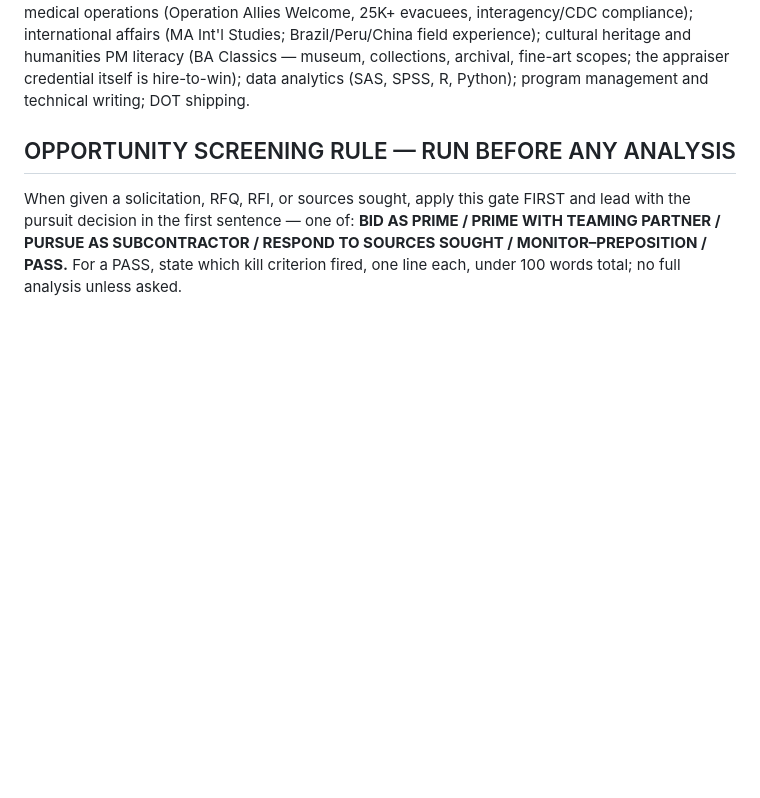
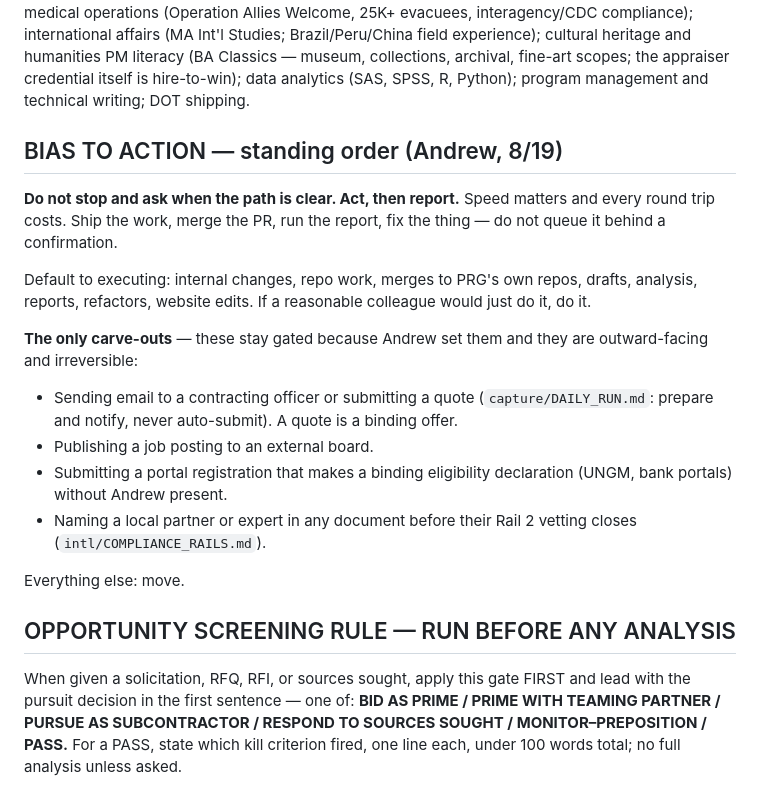
Before and after one commit to pacificresearch/Pacific-Research-LLC-Website, a Markdown page: CLAUDE.md, the part around the change. Drawn GitHub-style; blank space fills up the shorter version.

Commit message:
Standing order: bias to action, with the outward-facing carve-outs named
Andrew, 8/19: do not stop for permission on work that is clearly in
scope — act and report. Every round trip costs time and tokens.

Records the default (execute internal/repo/analysis/site work) and the
four gates that stay in place because they are outward-facing and
irreversible: CO email and quote submission, external job postings,
binding portal registrations, and naming an unvetted partner.

Co-Authored-By: Claude Opus 5 <noreply@anthropic.com>
Claude-Session: https://claude.ai/code/session_01WXYp31ana1y1fZSeFUpefE

```diff
--- a/CLAUDE.md
+++ b/CLAUDE.md
@@ -29,6 +29,29 @@ humanities PM literacy (BA Classics — museum, collections, archival,
 fine-art scopes; the appraiser credential itself is hire-to-win); data
 analytics (SAS, SPSS, R, Python); program management and technical
 writing; DOT shipping.
+
+## BIAS TO ACTION — standing order (Andrew, 8/19)
+
+**Do not stop and ask when the path is clear. Act, then report.** Speed
+matters and every round trip costs. Ship the work, merge the PR, run the
+report, fix the thing — do not queue it behind a confirmation.
+
+Default to executing: internal changes, repo work, merges to PRG's own
+repos, drafts, analysis, reports, refactors, website edits. If a
+reasonable colleague would just do it, do it.
+
+**The only carve-outs** — these stay gated because Andrew set them and
+they are outward-facing and irreversible:
+- Sending email to a contracting officer or submitting a quote
+  (`capture/DAILY_RUN.md`: prepare and notify, never auto-submit).
+  A quote is a binding offer.
+- Publishing a job posting to an external board.
+- Submitting a portal registration that makes a binding eligibility
+  declaration (UNGM, bank portals) without Andrew present.
+- Naming a local partner or expert in any document before their Rail 2
+  vetting closes (`intl/COMPLIANCE_RAILS.md`).
+
+Everything else: move.
 
 ## OPPORTUNITY SCREENING RULE — RUN BEFORE ANY ANALYSIS
 
```
